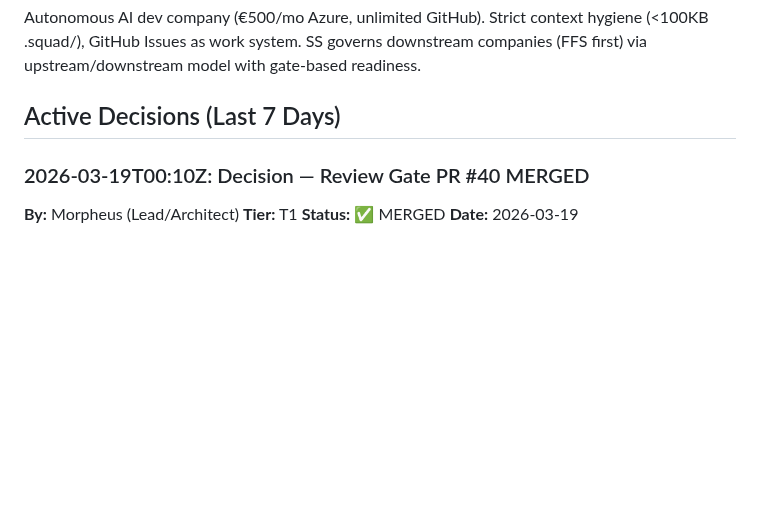
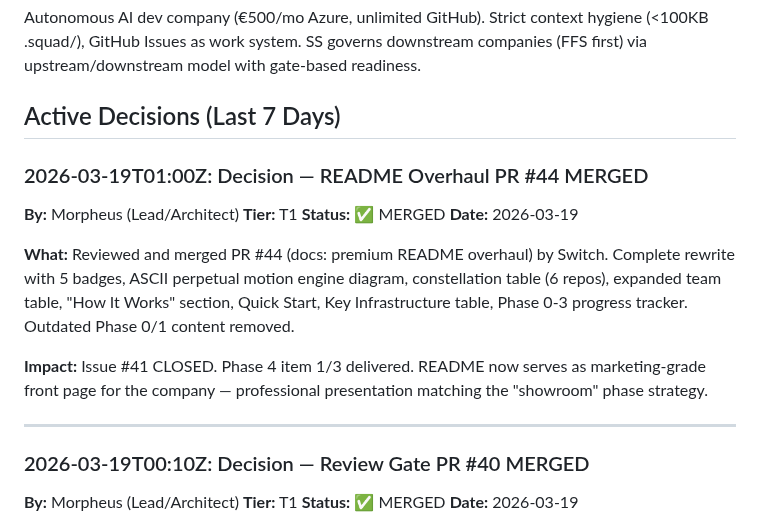
Before and after one commit to jperezdelreal/Syntax-Sorcery, a Markdown page: .squad/decisions.md, the part around the change. GitHub-like rendering; blank space fills up the shorter version.

Commit message:
docs: record PR #44 README overhaul review and merge
Co-authored-by: Copilot <223556219+Copilot@users.noreply.github.com>

```diff
--- a/.squad/decisions.md
+++ b/.squad/decisions.md
@@ -5,6 +5,19 @@
 Autonomous AI dev company (€500/mo Azure, unlimited GitHub). Strict context hygiene (<100KB .squad/), GitHub Issues as work system. SS governs downstream companies (FFS first) via upstream/downstream model with gate-based readiness.
 
 ## Active Decisions (Last 7 Days)
+
+### 2026-03-19T01:00Z: Decision — README Overhaul PR #44 MERGED
+
+**By:** Morpheus (Lead/Architect)
+**Tier:** T1
+**Status:** ✅ MERGED
+**Date:** 2026-03-19
+
+**What:** Reviewed and merged PR #44 (docs: premium README overhaul) by Switch. Complete rewrite with 5 badges, ASCII perpetual motion engine diagram, constellation table (6 repos), expanded team table, "How It Works" section, Quick Start, Key Infrastructure table, Phase 0-3 progress tracker. Outdated Phase 0/1 content removed.
+
+**Impact:** Issue #41 CLOSED. Phase 4 item 1/3 delivered. README now serves as marketing-grade front page for the company — professional presentation matching the "showroom" phase strategy.
+
+---
 
 ### 2026-03-19T00:10Z: Decision — Review Gate PR #40 MERGED
 
```
Also changed, not shown: 1 other file.
